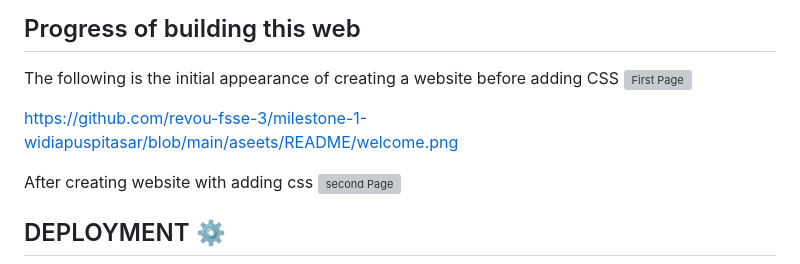
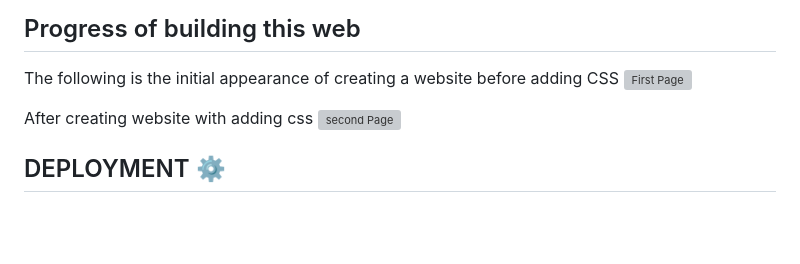
Before and after one commit to revou-fsse-3/milestone-1-widiapuspitasar, a Markdown page: README.md, the part around the change. Rendered like a GitHub page; blank space fills up the shorter version; grey boxes are pictures that could not be loaded.

```diff
--- a/README.md
+++ b/README.md
@@ -64,8 +64,6 @@ git push origin main
 The following is the initial appearance of creating a website before adding CSS
 ![First Page](https://github.com/revou-fsse-3/milestone-1-widiapuspitasar/blob/main/aseets/README/1.jpeg?raw=true)
 
-https://github.com/revou-fsse-3/milestone-1-widiapuspitasar/blob/main/aseets/README/welcome.png
-
 After creating website with adding css
 ![second Page](https://github.com/revou-fsse-3/milestone-1-widiapuspitasar/blob/main/aseets/README/aftercss.png?raw=true)
 
```
